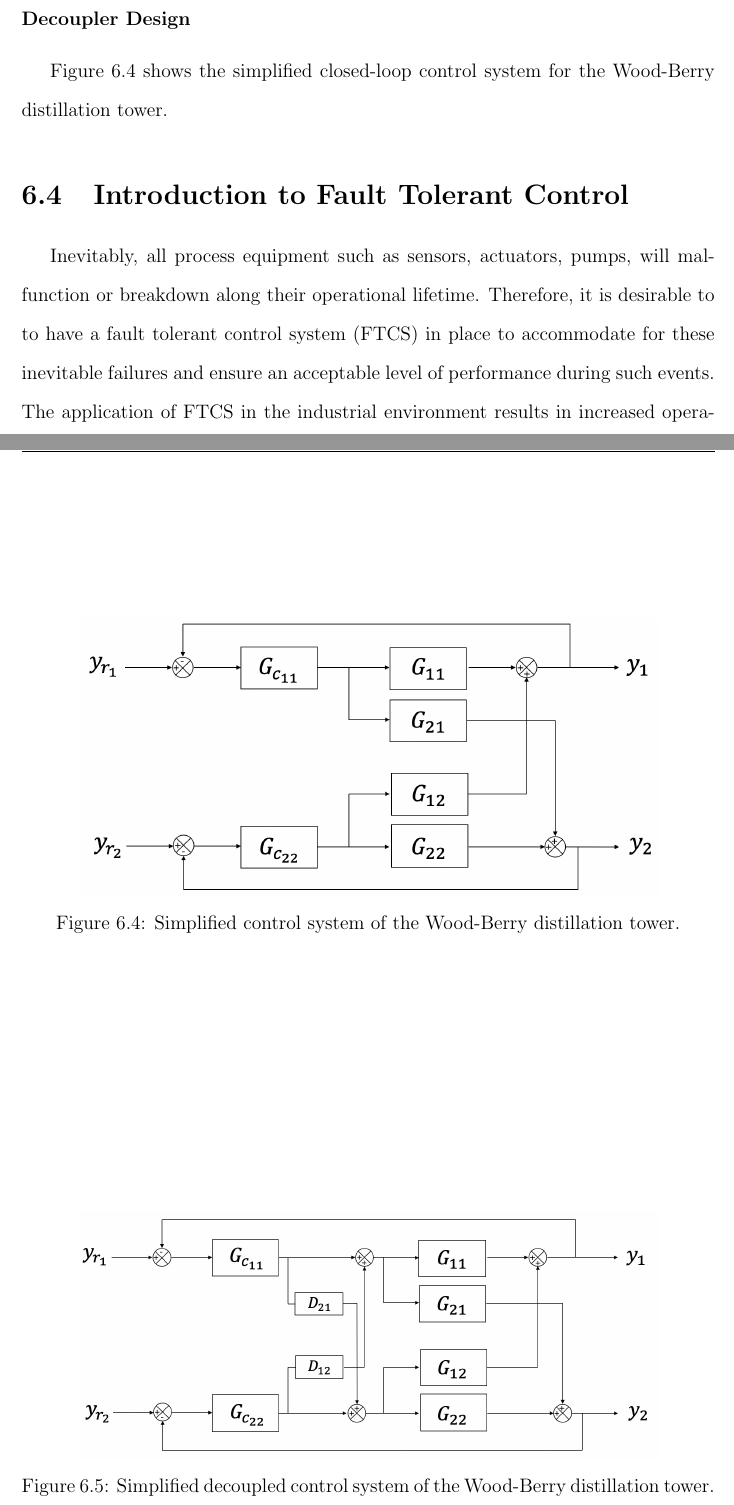
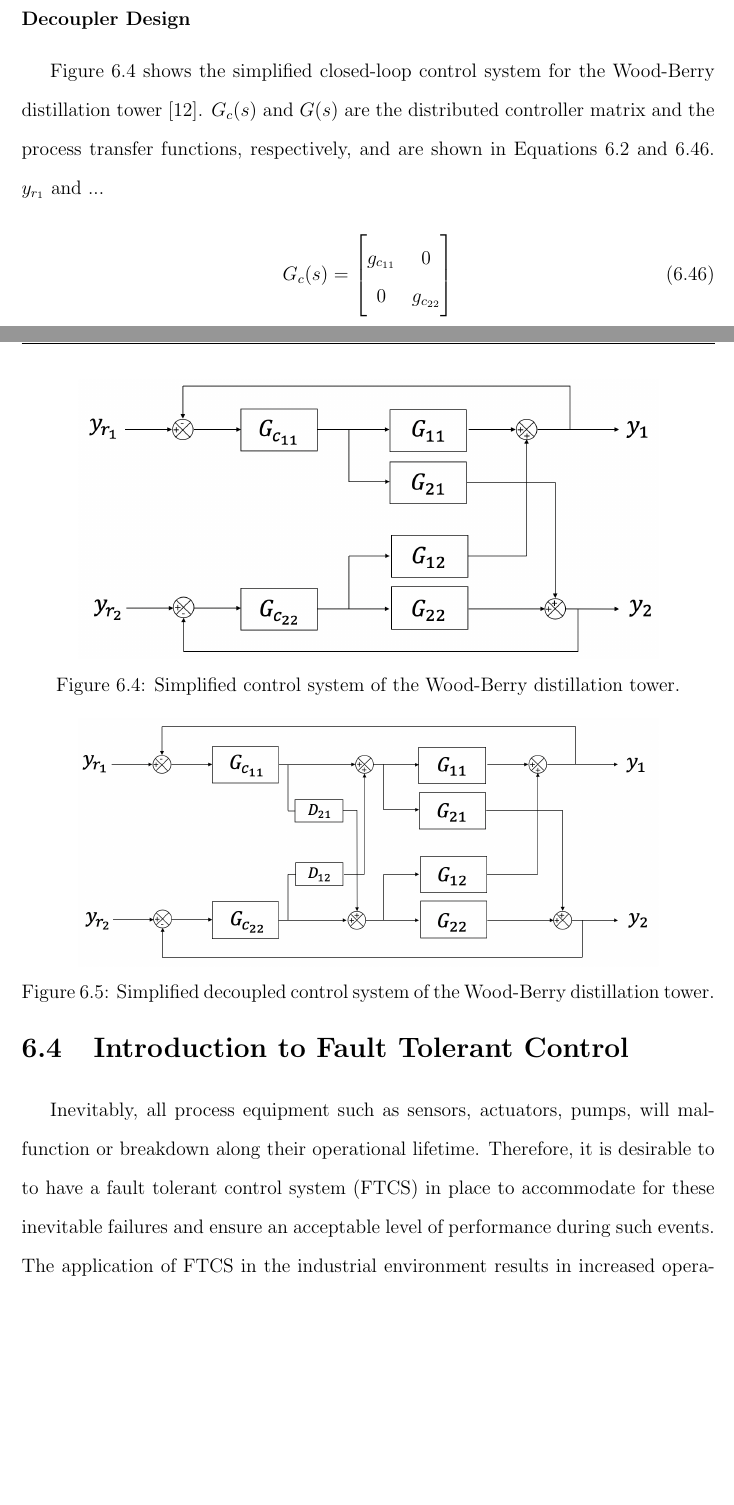
Before and after one commit to RuiNian7319/Thesis, a LaTeX thesis (main.tex, which reads chapters/Chapter9:ImperialOilProject.tex): two parts of pages 35 and 36 of 40, joined at a grey line, cut so that both start at the same text, the shorter picture padded with empty space. Compiled offline with pdfLaTeX.

Commit message:
updates on IOL

```diff
--- a/chapters/Chapter9:ImperialOilProject.tex
+++ b/chapters/Chapter9:ImperialOilProject.tex
@@ -525,7 +525,7 @@ First, the multi-loop system is decoupled into multiple single loop systems usin
 Referring to Equation \ref{eq: woodberry_tf}, it can be seen that the Wood-Berry distillation system is open-loop stable because all poles are in the left-half plane.  From Figure \ref{fig: step_test_plots}, the system also has no oscillations during step tests. Thus, the system in this study satisfies the requirements posed by Rajapandiyan et al. (2012).
 
 \subsubsection{Decoupler Design}
-Figure \ref{fig: control_loop_IOL} shows the simplified closed-loop control system for the Wood-Berry distillation tower.
+Figure \ref{fig: control_loop_IOL} shows the simplified closed-loop control system for the Wood-Berry distillation tower \cite{decoupler_design}.  $G_c(s)$ and $G(s)$ are the distributed controller matrix and the process transfer functions, respectively, and are shown in Equations \ref{eq: transfer_functions_woodberry} and \ref{eq: controller_tf_iol}.  $y_{r_1}$ and ...
 
 \begin{figure}
     \centering
@@ -534,7 +534,17 @@ Figure \ref{fig: control_loop_IOL} shows the simplified closed-loop control syst
     \label{fig: control_loop_IOL}
 \end{figure}
 
-\begin{figure}
+\begin{equation}
+    \centering
+    G_{c}(s) =
+    \begin{bmatrix}
+    g_{c_{11}}  &  0 \\
+    0         &  g_{c_{22}}
+    \end{bmatrix}
+    \label{eq: controller_tf_iol}
+\end{equation}
+
+\begin{figure}[h]
     \centering
     \includegraphics[scale=0.39]{images/decoupled_pid_loop_iol.png}
     \caption{Simplified decoupled control system of the Wood-Berry distillation tower.}
```
Also changed, not shown: references.bib (+12 -0 lines), chapters/Chapter9:ImperialOilProject.tex (2 more changed lines).
